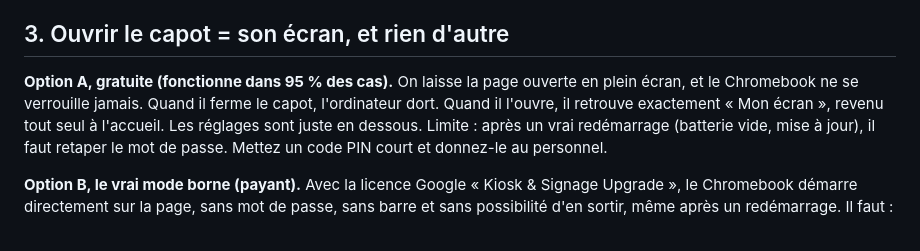
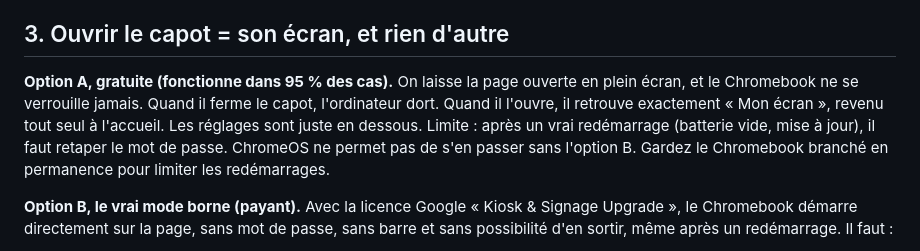
Before and after one commit to CJeuniaux/links, a Markdown page: papa/README.md, the part around the change. Drawn GitHub-style.

Commit message:
README : retire la recommandation du code PIN
Co-Authored-By: Claude Opus 5.5 <noreply@anthropic.com>
Claude-Session: https://claude.ai/code/session_015QQA1Sa7HQCFbCJGM7dDsS

```diff
--- a/papa/README.md
+++ b/papa/README.md
@@ -43,7 +43,7 @@ Conseils pour écrire les messages : des phrases courtes, qui ne demandent pas d
 
 ## 3. Ouvrir le capot = son écran, et rien d'autre
 
-**Option A, gratuite (fonctionne dans 95 % des cas).** On laisse la page ouverte en plein écran, et le Chromebook ne se verrouille jamais. Quand il ferme le capot, l'ordinateur dort. Quand il l'ouvre, il retrouve exactement « Mon écran », revenu tout seul à l'accueil. Les réglages sont juste en dessous. Limite : après un vrai redémarrage (batterie vide, mise à jour), il faut retaper le mot de passe. Mettez un code PIN court et donnez-le au personnel.
+**Option A, gratuite (fonctionne dans 95 % des cas).** On laisse la page ouverte en plein écran, et le Chromebook ne se verrouille jamais. Quand il ferme le capot, l'ordinateur dort. Quand il l'ouvre, il retrouve exactement « Mon écran », revenu tout seul à l'accueil. Les réglages sont juste en dessous. Limite : après un vrai redémarrage (batterie vide, mise à jour), il faut retaper le mot de passe. ChromeOS ne permet pas de s'en passer sans l'option B. Gardez le Chromebook branché en permanence pour limiter les redémarrages.
 
 **Option B, le vrai mode borne (payant).** Avec la licence Google « Kiosk & Signage Upgrade », le Chromebook démarre directement sur la page, sans mot de passe, sans barre et sans possibilité d'en sortir, même après un redémarrage. Il faut :
 1. acheter la licence pour ce Chromebook (environ 25 € par an, prix à vérifier) ;
```
